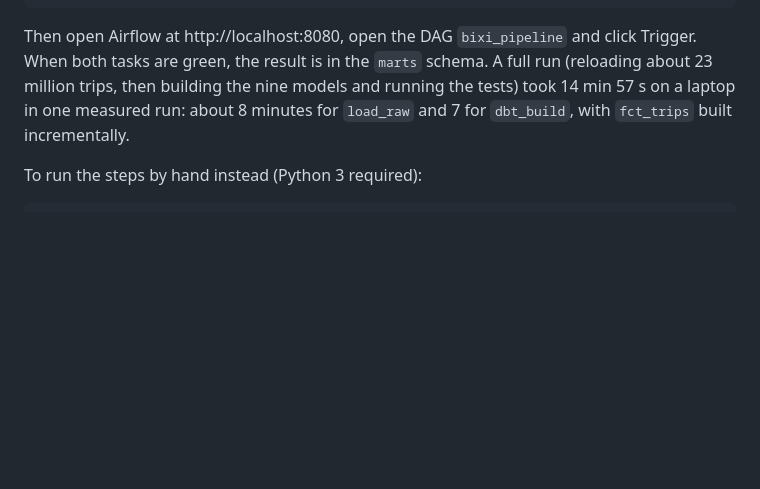
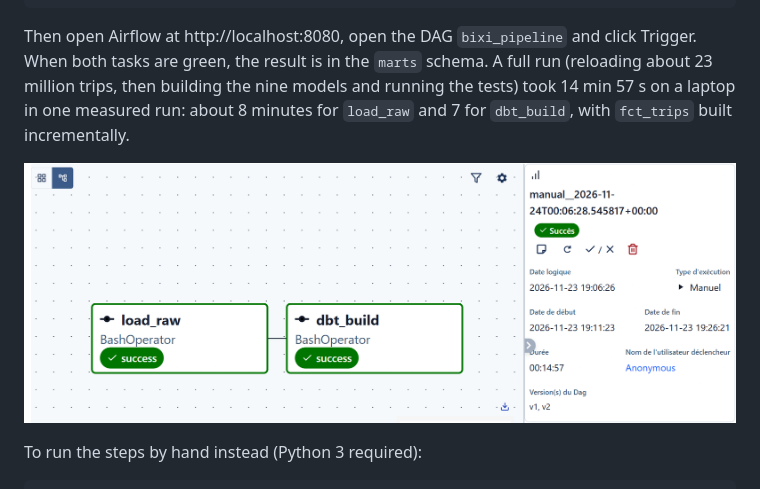
Before and after one commit to NadaAf25/bixi-data-platform, a Markdown page: README.md, the part around the change. Rendered like a GitHub page; pictures changed too: docs/airflow_dag.png (added); blank space fills up the shorter version.

Commit message:
Add Airflow DAG screenshot to README

````diff
--- a/README.md
+++ b/README.md
@@ -125,6 +125,8 @@ psql -h localhost -p 5434 -U bixi -d bixi -f sql/01_schema_raw.sql
 
 Then open Airflow at http://localhost:8080, open the DAG `bixi_pipeline` and click Trigger. When both tasks are green, the result is in the `marts` schema. A full run (reloading about 23 million trips, then building the nine models and running the tests) took 14 min 57 s on a laptop in one measured run: about 8 minutes for `load_raw` and 7 for `dbt_build`, with `fct_trips` built incrementally.
 
+![Airflow DAG bixi_pipeline: load_raw then dbt_build, both tasks succeeded in 14 min 57 s](docs/airflow_dag.png)
+
 To run the steps by hand instead (Python 3 required):
 
 ```bash
````
